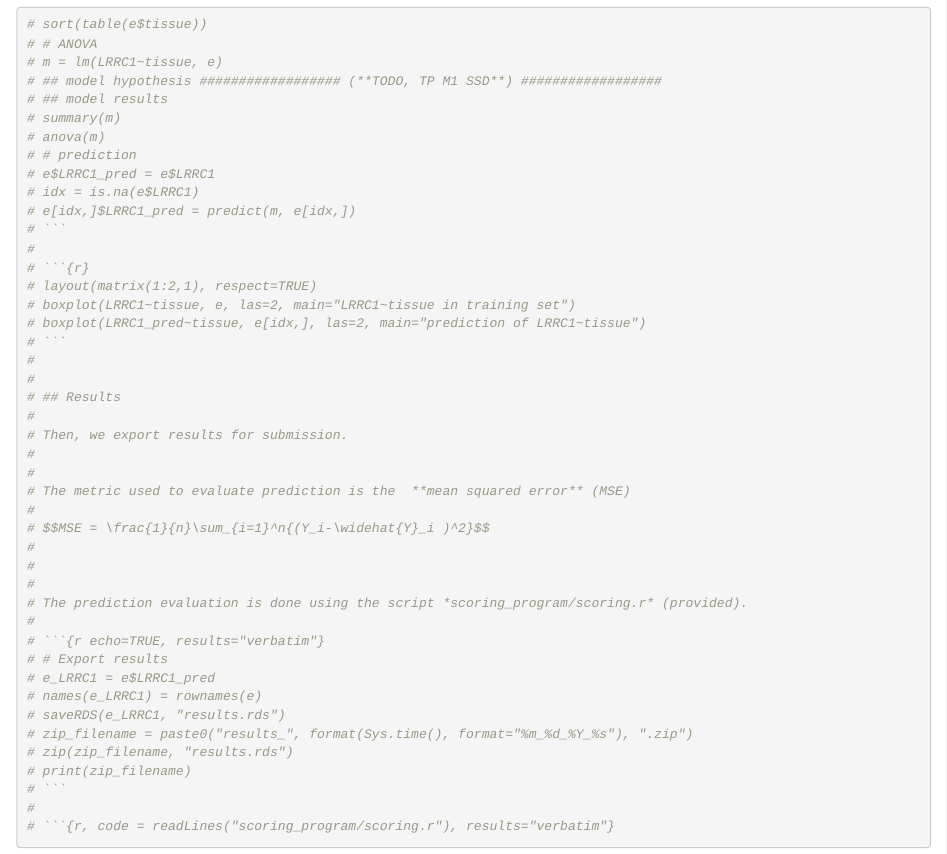
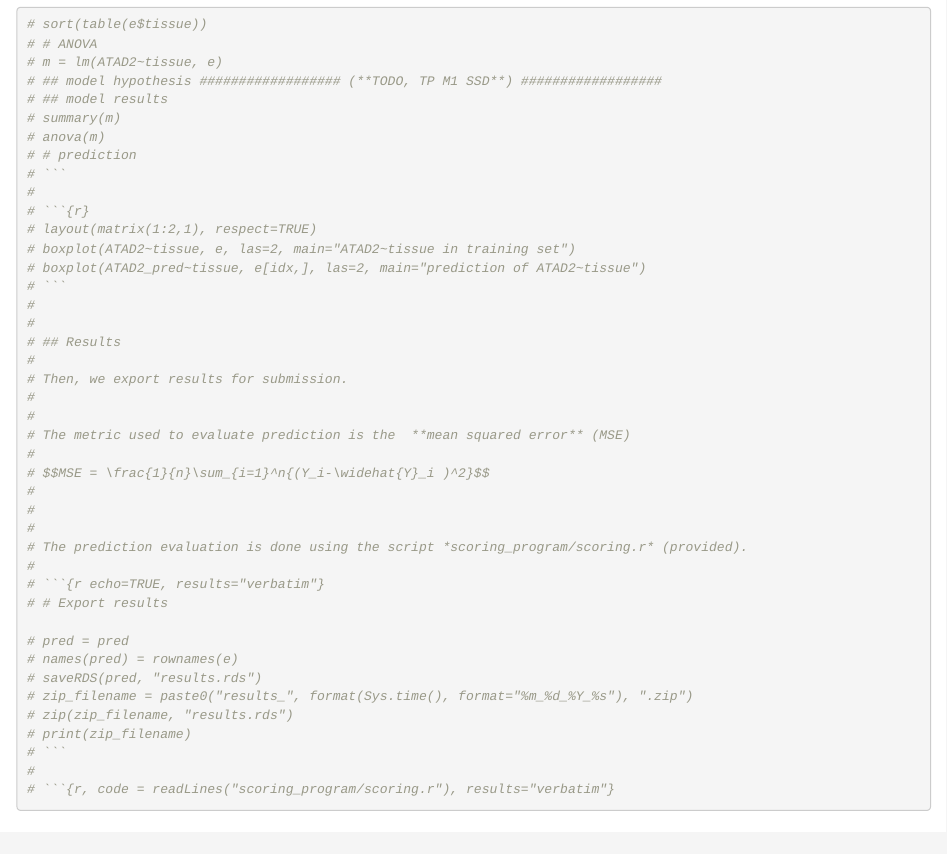
Before and after one commit to fchuffar/codalab_challenges, an R Markdown document (results/challenge_expred/starting_kit.Rmd): the page in a window 1100 px wide, from 13960 px down. Rendered offline with R 4.5, knitr and Pandoc, with nearby package versions.

Commit message:
export results

````diff
--- a/results/challenge_expred/starting_kit.Rmd
+++ b/results/challenge_expred/starting_kit.Rmd
@@ -106,27 +106,27 @@ We dispose sample from many tissues, the idea is to evaluate if *tissue* could b
 
 ```{r}
 sapply(gs, function(g){
-  boxplot(d[[g]]~d$tissue, las=2, main=paste(g, "~ tissue"))
+  boxplot(d[[g]] ~ d$tissue, las=2, main=paste(g, "~ tissue"))
 })
 ```
+
+
+
 ```{r results="verbatim", echo=TRUE}
 # sort(table(e$tissue))
 # # ANOVA
-# m = lm(LRRC1~tissue, e)
+# m = lm(ATAD2~tissue, e)
 # ## model hypothesis ################## (**TODO, TP M1 SSD**) ##################
 # ## model results
 # summary(m)
 # anova(m)
 # # prediction
-# e$LRRC1_pred = e$LRRC1
-# idx = is.na(e$LRRC1)
-# e[idx,]$LRRC1_pred = predict(m, e[idx,])
 # ```
 #
 # ```{r}
 # layout(matrix(1:2,1), respect=TRUE)
-# boxplot(LRRC1~tissue, e, las=2, main="LRRC1~tissue in training set")
-# boxplot(LRRC1_pred~tissue, e[idx,], las=2, main="prediction of LRRC1~tissue")
+# boxplot(ATAD2~tissue, e, las=2, main="ATAD2~tissue in training set")
+# boxplot(ATAD2_pred~tissue, e[idx,], las=2, main="prediction of ATAD2~tissue")
 # ```
 #
 #
@@ -145,9 +145,10 @@ sapply(gs, function(g){
 #
 # ```{r echo=TRUE, results="verbatim"}
 # # Export results
-# e_LRRC1 = e$LRRC1_pred
-# names(e_LRRC1) = rownames(e)
-# saveRDS(e_LRRC1, "results.rds")
+
+# pred = pred
+# names(pred) = rownames(e)
+# saveRDS(pred, "results.rds")
 # zip_filename = paste0("results_", format(Sys.time(), format="%m_%d_%Y_%s"), ".zip")
 # zip(zip_filename, "results.rds")
 # print(zip_filename)
````
Also changed, not shown: results/challenge_expred/starting_kit.Rmd (2 more changed lines).
